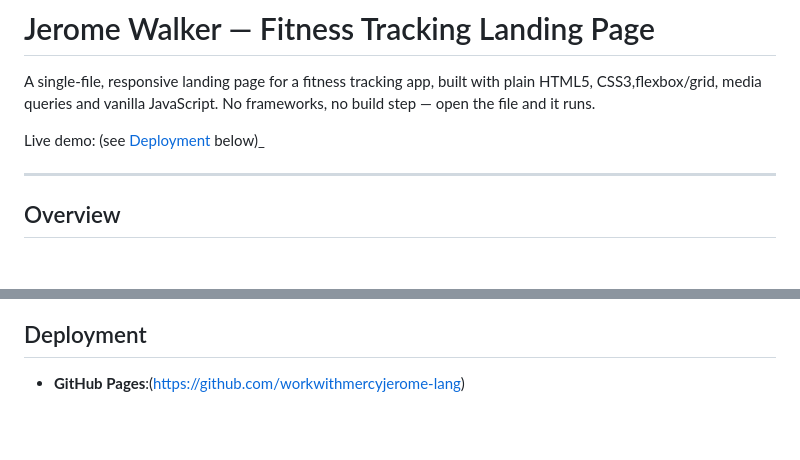
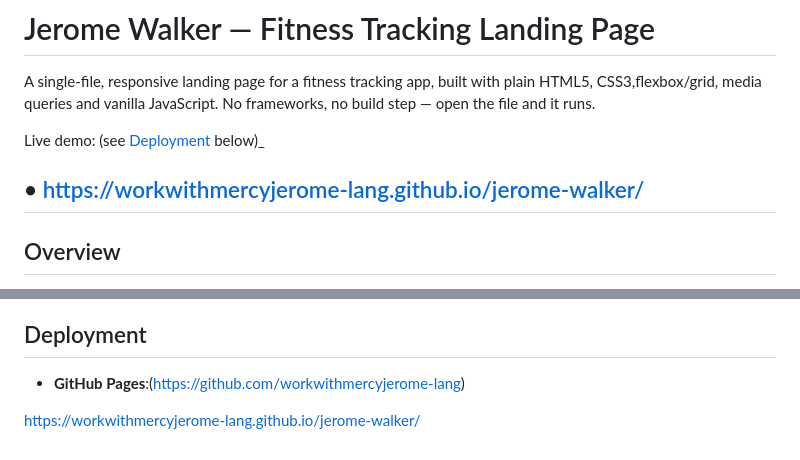
Before and after one commit to workwithmercyjerome-lang/jerome-walker, a Markdown page: README.md, 2 parts joined by grey strips. GitHub-like rendering; blank space fills up the shorter version.

```diff
--- a/README.md
+++ b/README.md
@@ -4,6 +4,7 @@ A single-file, responsive landing page for a fitness tracking app, built with pl
 
  Live demo: (see [Deployment](#deployment) below)_
 
+• https://workwithmercyjerome-lang.github.io/jerome-walker/
 ---
 
 ## Overview
@@ -71,3 +72,5 @@ This is a static, dependency-free page, so there's nothing to install.
 ## Deployment
 
 - **GitHub Pages**:(https://github.com/workwithmercyjerome-lang)
+
+https://workwithmercyjerome-lang.github.io/jerome-walker/
```
